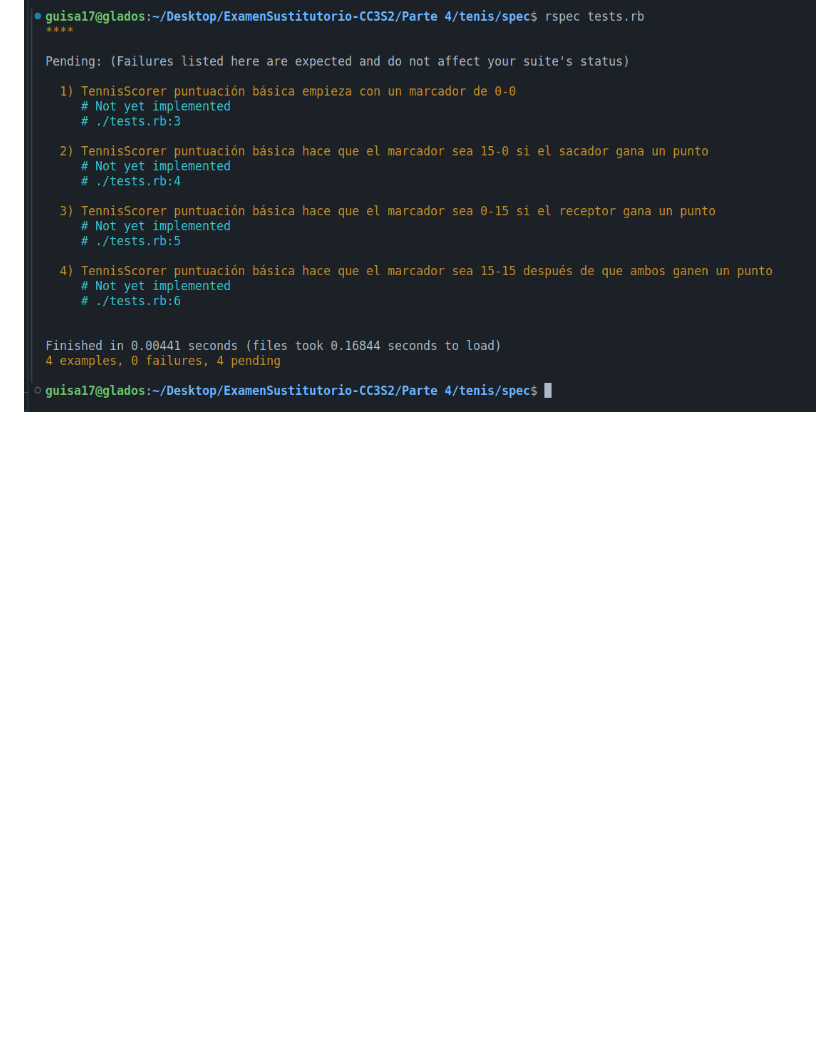
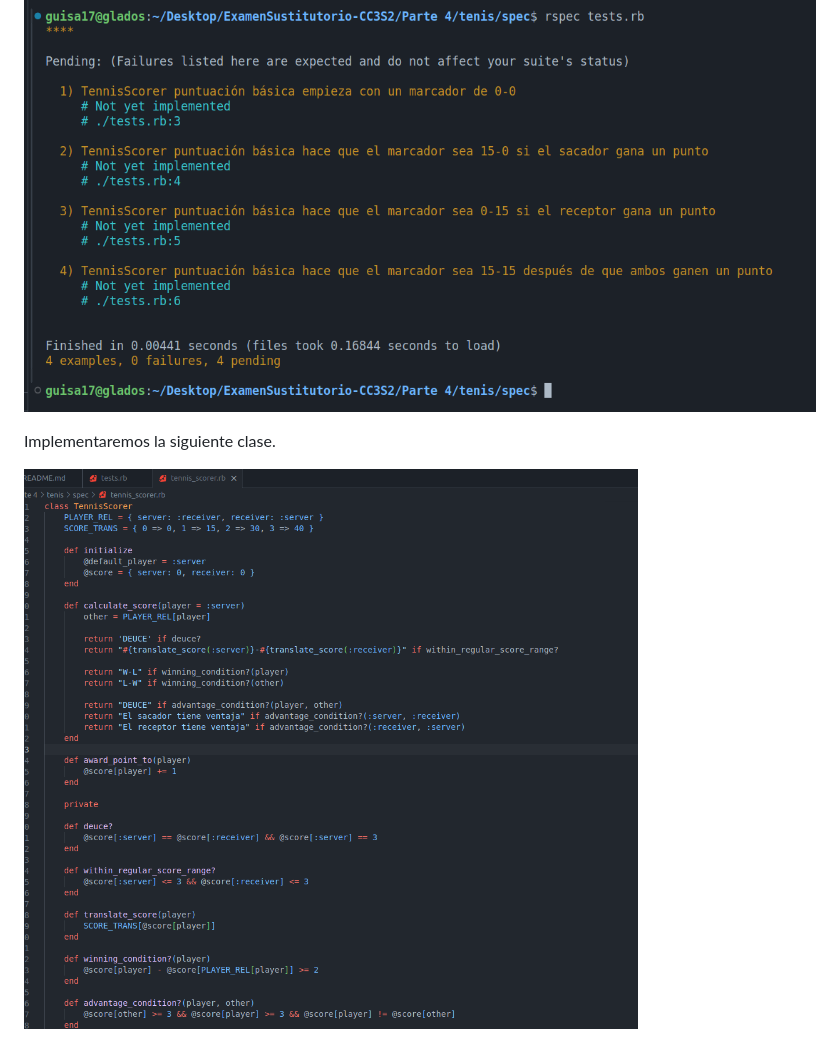
Before and after one commit to guisa17/ExamenSustitutorio-CC3S2, a Markdown page: Parte 4/README.md, the part around the change. Rendered like a GitHub page; pictures changed too: Parte 4/image-5.png (added); blank space fills up the shorter version.

Commit message:
avance

```diff
--- a/Parte 4/README.md
+++ b/Parte 4/README.md
@@ -17,3 +17,7 @@ Luego, crearemos el archivo `tests.rb` en nuestro spec. En donde implementaremos
 Ejecutaremos por medio de `rspec tests.rb`:
 
 ![Alt text](image-4.png)
+
+Implementaremos la siguiente clase.
+
+![Alt text](image-5.png)
```
